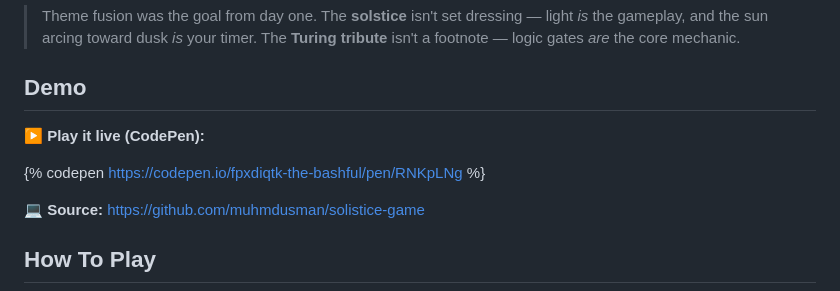
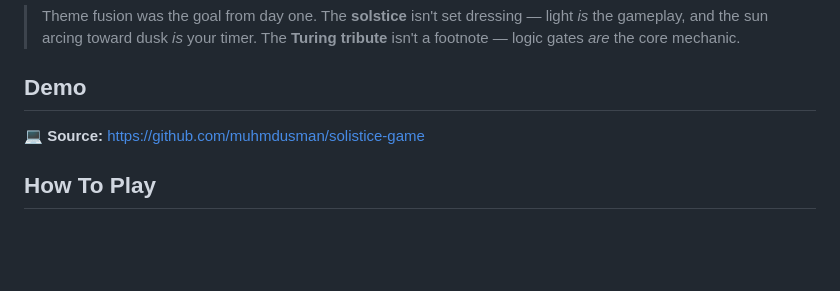
Before and after one commit to muhmdusman/solistice-game, a Markdown page: README.md, the part around the change. Drawn GitHub-style; blank space fills up the shorter version.

```diff
--- a/README.md
+++ b/README.md
@@ -27,9 +27,6 @@ That's the heart of the tribute. Alan Turing's foundational insight was that com
 
 <!-- 📹 PASTE YOUR DEMO VIDEO EMBED HERE (YouTube/Loom). DEV supports: {% embed VIDEO_URL %} -->
 
-**▶️ Play it live (CodePen):**
-
-{% codepen https://codepen.io/fpxdiqtk-the-bashful/pen/RNKpLNg %}
 
 **💻 Source:** https://github.com/muhmdusman/solistice-game
 
```
